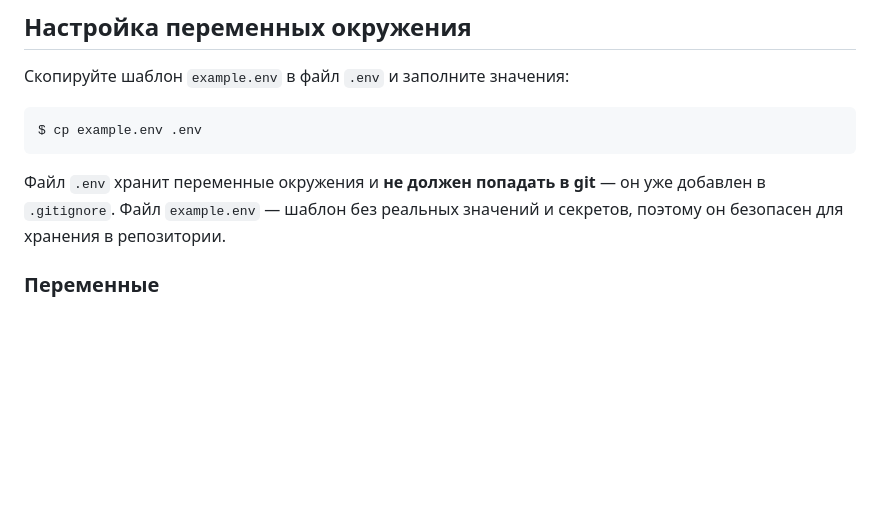
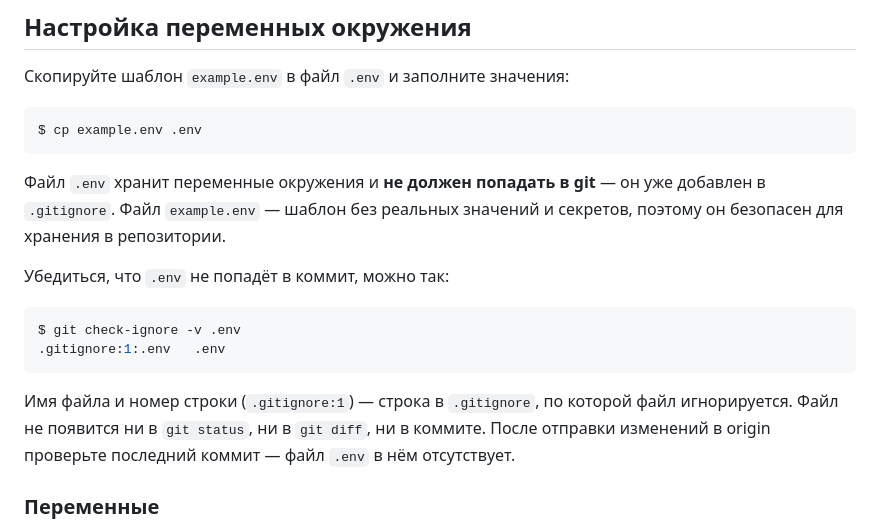
Before and after one commit to skislyakow/fastai-api, a Markdown page: README.md, the part around the change. GitHub-like rendering; blank space fills up the shorter version.

Commit message:
docs: describe how to verify .env is ignored in README

````diff
--- a/README.md
+++ b/README.md
@@ -16,6 +16,18 @@ $ cp example.env .env
 Файл `.env` хранит переменные окружения и **не должен попадать в git** — он уже
 добавлен в `.gitignore`. Файл `example.env` — шаблон без реальных значений и
 секретов, поэтому он безопасен для хранения в репозитории.
+
+Убедиться, что `.env` не попадёт в коммит, можно так:
+
+```shell
+$ git check-ignore -v .env
+.gitignore:1:.env	.env
+```
+
+Имя файла и номер строки (`.gitignore:1`) — строка в `.gitignore`, по которой
+файл игнорируется. Файл не появится ни в `git status`, ни в `git diff`, ни в
+коммите. После отправки изменений в origin проверьте последний коммит — файл
+`.env` в нём отсутствует.
 
 ### Переменные
 
````
